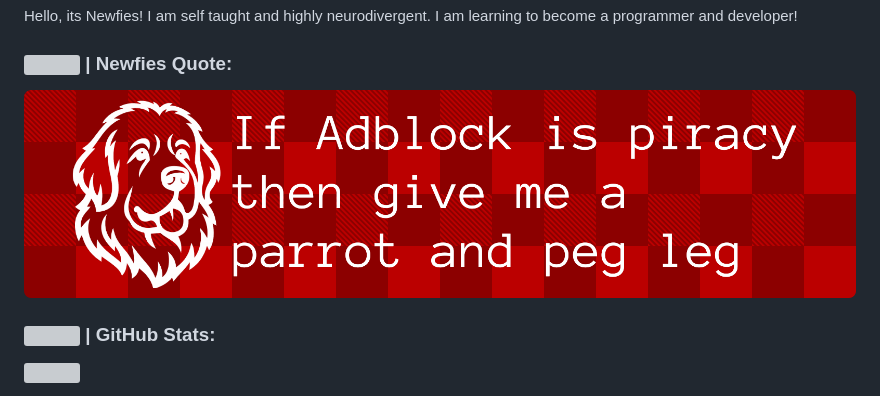
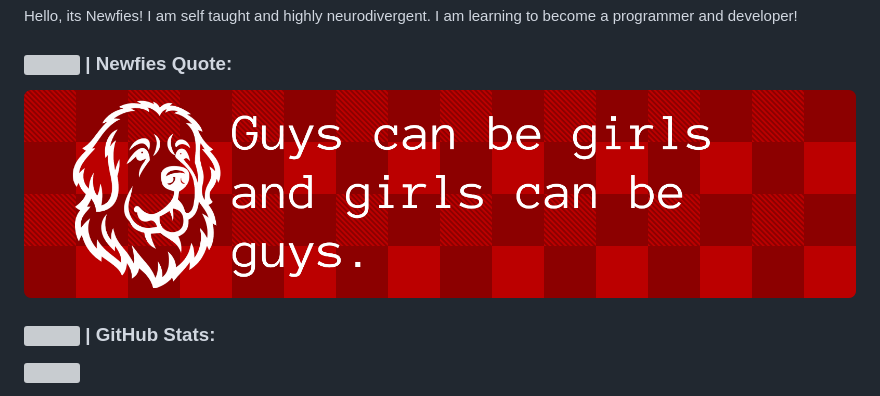
Before and after one commit to Newfies/Newfies, a Markdown page: README.md, the part around the change. Drawn GitHub-style; pictures changed too: res/quote.png; grey boxes are pictures that could not be loaded.

Commit message:
New Newfies Quote

```diff
--- a/README.md
+++ b/README.md
@@ -14,7 +14,7 @@ Hello, its Newfies! I am self taught and highly neurodivergent. I am learning to
 </h3>
 
 <!--QUOTE-START-->
-![Quote](https://raw.githubusercontent.com/Newfies/Newfies/refs/heads/main/res/quote.png?1794412465)
+![Quote](https://raw.githubusercontent.com/Newfies/Newfies/refs/heads/main/res/quote.png?1794436220)
 <!--QUOTE-END-->
 
 <h3>
```
